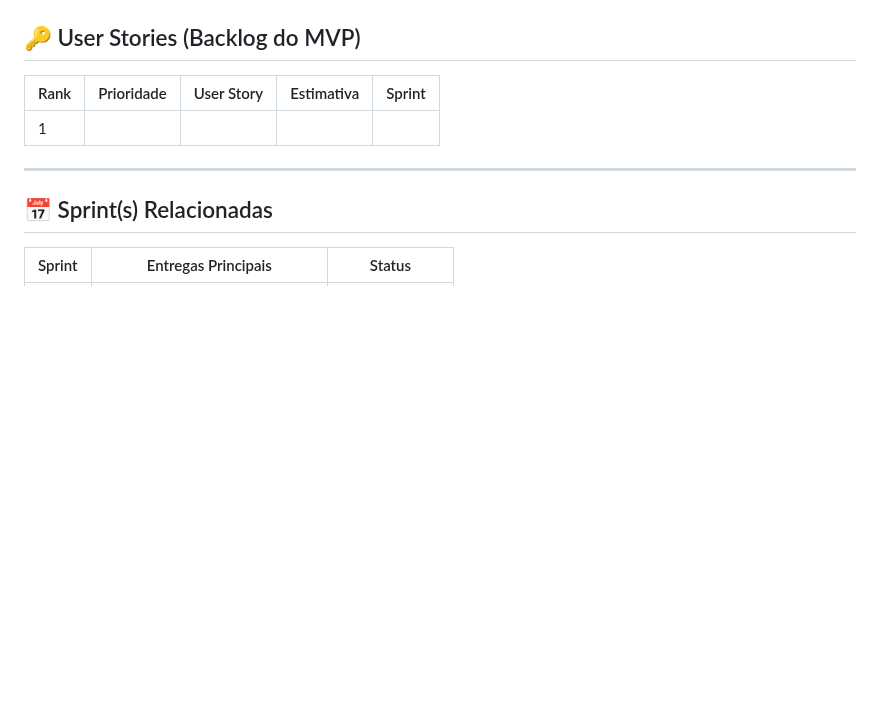
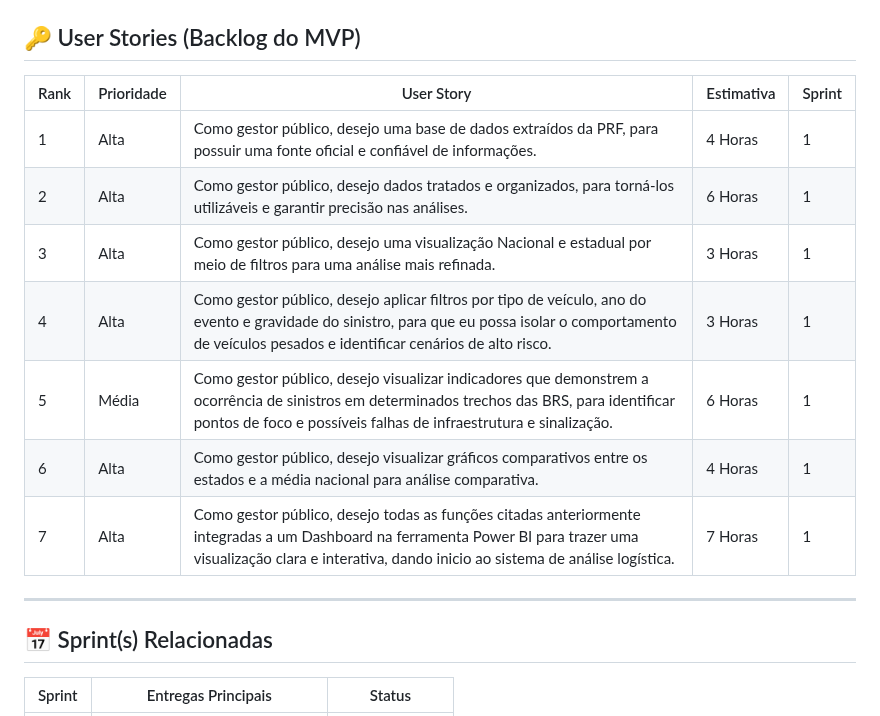
Before and after one commit to grupodeltalog/Back_log-2-semestre, a Markdown page: MVP's/MVP-Sprint1.md, the part around the change. GitHub-like rendering; blank space fills up the shorter version.

```diff
--- a/MVP's/MVP-Sprint1.md
+++ b/MVP's/MVP-Sprint1.md
@@ -28,7 +28,13 @@
 ## 🔑 User Stories (Backlog do MVP)
 | Rank | Prioridade | User Story                                                                                                                                              | Estimativa | Sprint |
 |------|------------|---------------------------------------------------------------------------------------------------------------------------------------------------------|------------|--------|
-| 1    |            |  ||
+| 1    |     Alta   | Como gestor público, desejo uma base de dados extraídos da PRF, para possuir uma fonte oficial e confiável de informações.                              |4 Horas     | 1      |
+| 2    |     Alta   | Como gestor público, desejo dados tratados e organizados, para torná-los utilizáveis e garantir precisão nas análises.                                                                   |6 Horas     | 1      |
+| 3    |     Alta   | Como gestor público, desejo uma visualização Nacional e estadual por meio de filtros para uma análise mais refinada.                                             |3 Horas     | 1      |
+| 4    |     Alta   | Como gestor público, desejo aplicar filtros por tipo de veículo, ano do evento e gravidade do sinistro, para que eu possa isolar o comportamento de veículos pesados e identificar cenários de alto risco.    |3 Horas     | 1      |
+| 5    |     Média   | Como gestor público, desejo visualizar indicadores que demonstrem a ocorrência de sinistros em determinados trechos das BRS, para identificar pontos de foco e possíveis falhas de infraestrutura e sinalização.  | 6 Horas     | 1      |
+| 6    |     Alta   | Como gestor público, desejo visualizar gráficos comparativos entre os estados e a média nacional para análise comparativa.                                                                                                                                         | 4 Horas     | 1      |
+| 7    |     Alta   | Como gestor público, desejo todas as funções citadas anteriormente integradas a um Dashboard na ferramenta Power BI para trazer uma visualização clara e interativa, dando inicio ao sistema de análise logística.  | 7 Horas     | 1      |
 
 
 ---
```
